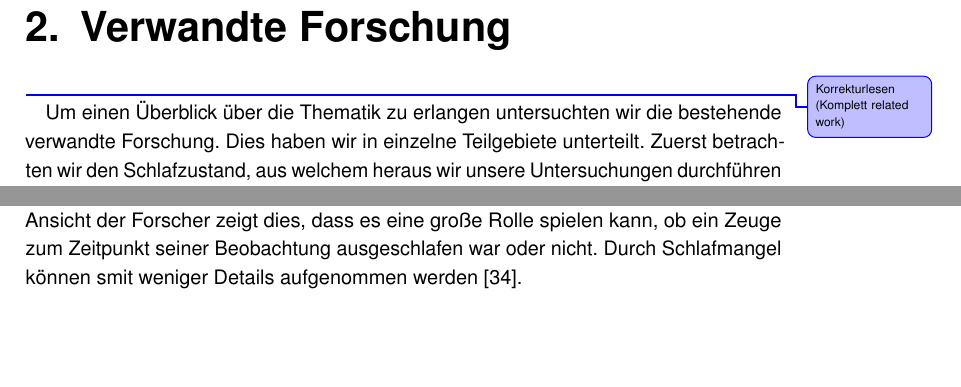
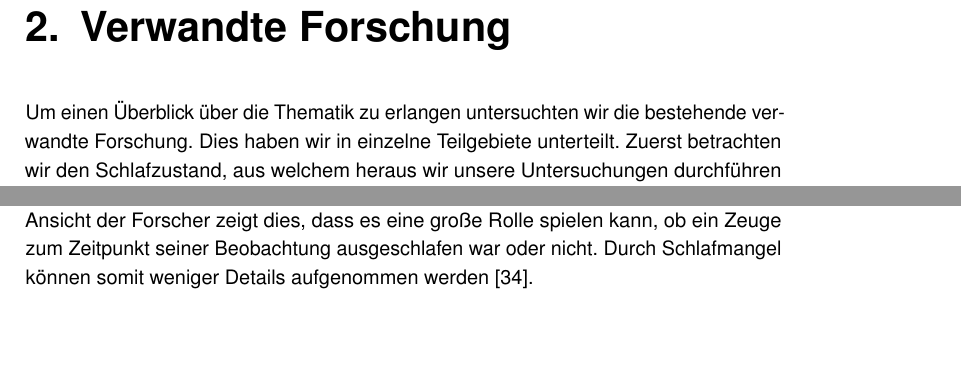
Before and after one commit to tlahmann/mci-af, a LaTeX thesis (MCI-Resync-Documentation.tex, which reads chapters/20RelatedWork.tex, chapters/22WakingUp.tex): two parts of pages 10 and 13 of 77, joined at a grey line, cut so that both start at the same text. Compiled offline with pdfLaTeX.

Commit message:
Kapitel2 Korrekturgelesen und verbessert

```diff
--- a/chapters/20RelatedWork.tex
+++ b/chapters/20RelatedWork.tex
@@ -1,6 +1,5 @@
 \chapter{Verwandte Forschung}\label{sec:relatedWork}
 
-\todoLuc{Korrekturlesen (Komplett related work)}
 
 Um einen Überblick über die Thematik zu erlangen untersuchten wir die bestehende verwandte Forschung. Dies haben wir in einzelne Teilgebiete unterteilt.
 Zuerst betrachten wir den Schlafzustand, aus welchem heraus wir unsere Untersuchungen durchführen wollen.
--- a/chapters/22WakingUp.tex
+++ b/chapters/22WakingUp.tex
@@ -32,4 +32,4 @@ Durch ein Experiment wurden über 100 Probanden Bilder von einem Diebstahl in un
 Die Gruppen dieses Experiments gliederten sich in diejenigen, die geschlafen haben und diejenigen, die eine Nacht lang wach blieben. Eine weitere Unterteilung ist die nach der Uhrzeit der Befragung in den jeweiligen Gruppen. Es wurden in beiden Gruppen weitere Unterteilungen gemacht nach der Befragung am morgen und der Befragung am Abend~\cite{online:streiche}.
 Die Ergebnisse zeigen hierbei, dass die Probanden, die Fotos nach der durchgemachten Nacht sahen, bei ihren Erinnerungen deutlich häufiger falsch lagen als die ausgeschlafenen Teilnehmer~\cite{online:streiche}.
 Hatten sie dagegen das Foto vor der schlaflosen Nacht gesehen, war ihre Erinnerung daran sehr viel besser~\cite{online:streiche}.
-Nach Ansicht der Forscher zeigt dies, dass es eine große Rolle spielen kann, ob ein Zeuge zum Zeitpunkt seiner Beobachtung ausgeschlafen war oder nicht. Durch Schlafmangel können smit weniger Details aufgenommen werden~\cite{online:streiche}.
+Nach Ansicht der Forscher zeigt dies, dass es eine große Rolle spielen kann, ob ein Zeuge zum Zeitpunkt seiner Beobachtung ausgeschlafen war oder nicht. Durch Schlafmangel können somit weniger Details aufgenommen werden~\cite{online:streiche}.
```
